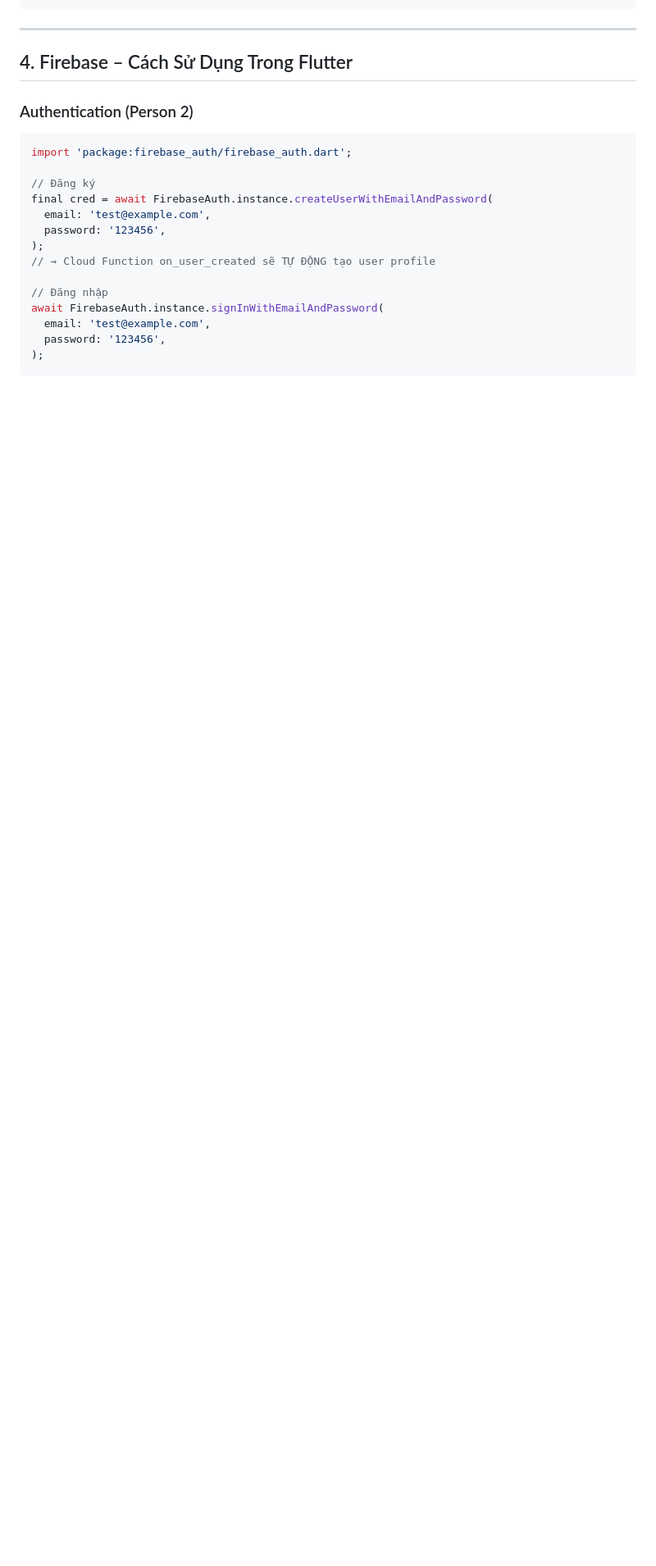
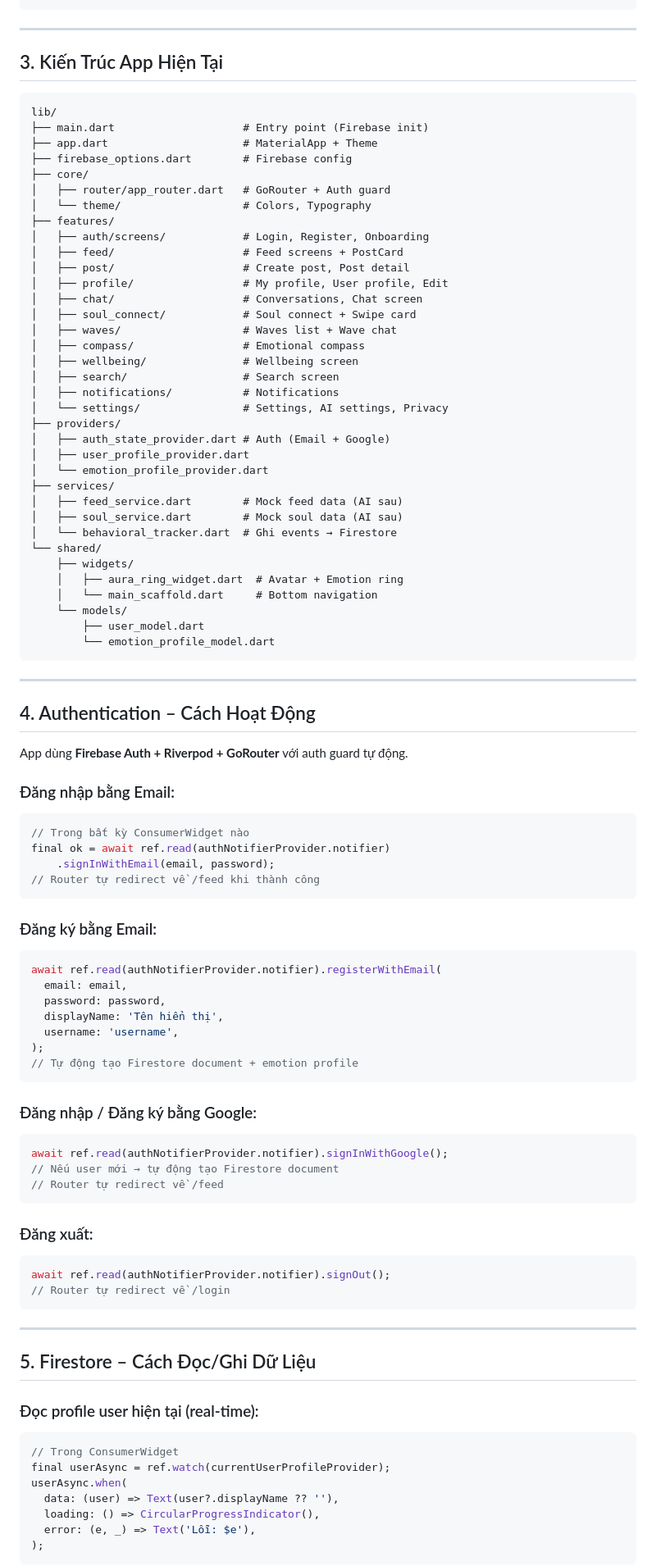
Before and after one commit to Kandesfx/AURA-Social, a Markdown page: docs/team/HUONG-DAN-BAT-DAU.md, the part around one of its changes. Shown at 82% size. GitHub-like rendering; blank space fills up the shorter version.

Commit message:
docs: update team guides, add progress tracker & changelog (18/05/2026)

````diff
--- a/docs/team/HUONG-DAN-BAT-DAU.md
+++ b/docs/team/HUONG-DAN-BAT-DAU.md
@@ -152,23 +122,96 @@ print(result);
 
 ---
 
-## 4. Firebase – Cách Sử Dụng Trong Flutter
+## 3. Kiến Trúc App Hiện Tại
 
-### Authentication (Person 2)
+```
+lib/
+├── main.dart                    # Entry point (Firebase init)
+├── app.dart                     # MaterialApp + Theme
+├── firebase_options.dart        # Firebase config
+├── core/
+│   ├── router/app_router.dart   # GoRouter + Auth guard
+│   └── theme/                   # Colors, Typography
+├── features/
+│   ├── auth/screens/            # Login, Register, Onboarding
+│   ├── feed/                    # Feed screens + PostCard
+│   ├── post/                    # Create post, Post detail
+│   ├── profile/                 # My profile, User profile, Edit
+│   ├── chat/                    # Conversations, Chat screen
+│   ├── soul_connect/            # Soul connect + Swipe card
+│   ├── waves/                   # Waves list + Wave chat
+│   ├── compass/                 # Emotional compass
+│   ├── wellbeing/               # Wellbeing screen
+│   ├── search/                  # Search screen
+│   ├── notifications/           # Notifications
+│   └── settings/                # Settings, AI settings, Privacy
+├── providers/
+│   ├── auth_state_provider.dart # Auth (Email + Google)
+│   ├── user_profile_provider.dart
+│   └── emotion_profile_provider.dart
+├── services/
+│   ├── feed_service.dart        # Mock feed data (AI sau)
+│   ├── soul_service.dart        # Mock soul data (AI sau)
+│   └── behavioral_tracker.dart  # Ghi events → Firestore
+└── shared/
+    ├── widgets/
+    │   ├── aura_ring_widget.dart  # Avatar + Emotion ring
+    │   └── main_scaffold.dart     # Bottom navigation
+    └── models/
+        ├── user_model.dart
+        └── emotion_profile_model.dart
+```
 
+---
+
+## 4. Authentication – Cách Hoạt Động
+
+App dùng **Firebase Auth + Riverpod + GoRouter** với auth guard tự động.
+
+### Đăng nhập bằng Email:
 ```dart
-import 'package:firebase_auth/firebase_auth.dart';
+// Trong bất kỳ ConsumerWidget nào
+final ok = await ref.read(authNotifierProvider.notifier)
+    .signInWithEmail(email, password);
+// Router tự redirect về /feed khi thành công
+```
 
-// Đăng ký
-final cred = await FirebaseAuth.instance.createUserWithEmailAndPassword(
-  email: 'test@example.com',
-  password: '123456',
+### Đăng ký bằng Email:
+```dart
+await ref.read(authNotifierProvider.notifier).registerWithEmail(
+  email: email,
+  password: password,
+  displayName: 'Tên hiển thị',
+  username: 'username',
 );
-// → Cloud Function on_user_created sẽ TỰ ĐỘNG tạo user profile
+// Tự động tạo Firestore document + emotion profile
+```
 
-// Đăng nhập
-await FirebaseAuth.instance.signInWithEmailAndPassword(
-  email: 'test@example.com',
-  password: '123456',
+### Đăng nhập / Đăng ký bằng Google:
+```dart
+await ref.read(authNotifierProvider.notifier).signInWithGoogle();
+// Nếu user mới → tự động tạo Firestore document
+// Router tự redirect về /feed
+```
+
+### Đăng xuất:
+```dart
+await ref.read(authNotifierProvider.notifier).signOut();
+// Router tự redirect về /login
+```
+
+---
+
+## 5. Firestore – Cách Đọc/Ghi Dữ Liệu
+
+### Đọc profile user hiện tại (real-time):
+```dart
+// Trong ConsumerWidget
+final userAsync = ref.watch(currentUserProfileProvider);
+userAsync.when(
+  data: (user) => Text(user?.displayName ?? ''),
+  loading: () => CircularProgressIndicator(),
+  error: (e, _) => Text('Lỗi: $e'),
 );
+```
 
````
Also changed, not shown: other parts of docs/team/HUONG-DAN-BAT-DAU.md (+190 -263 lines), docs/team/NHAT-KY-THAY-DOI.md (added, +60 -0 lines), docs/team/TIEN-DO-DU-AN.md (added, +124 -0 lines).
